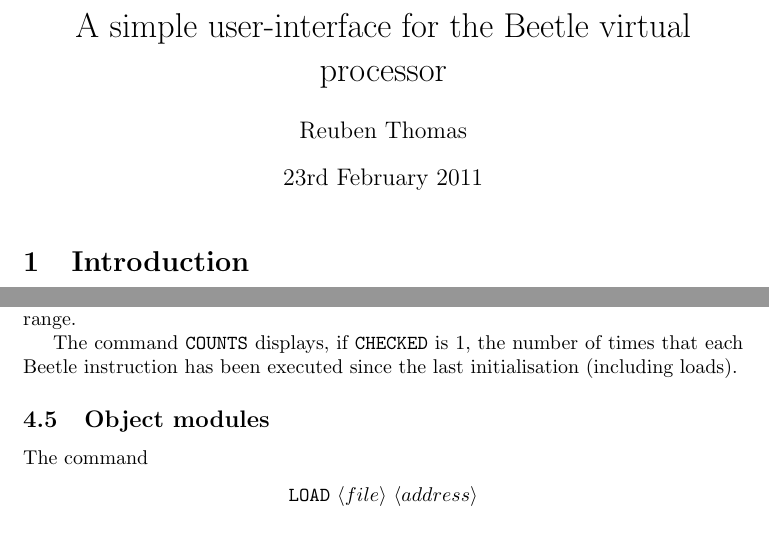
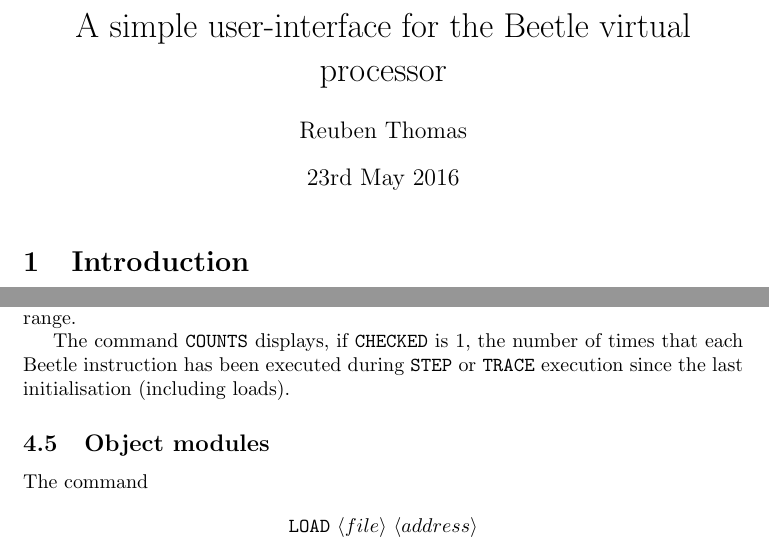
Before and after one commit to rrthomas/beetle, a LaTeX document (doc/uiface.tex): two parts of pages 1 and 4 of 5, joined at a grey line, cut so that both start at the same text. Compiled offline with pdfLaTeX.

Commit message:
uiface.tex: clarify operation of COUNTS debugger command

```diff
--- a/doc/uiface.tex
+++ b/doc/uiface.tex
@@ -32,7 +32,7 @@
 
 \title{A simple user-interface for the Beetle virtual processor}
 \author{Reuben Thomas}
-\date{23rd February 2011}
+\date{23rd May 2016}
 
 \begin{document}
 \maketitle
@@ -261,7 +261,7 @@ if the start address is less than or equal to the end address, or if either
 the address or number of bytes is not aligned or is out of range.
 
 The command {\tt COUNTS} displays, if {\tt CHECKED} is 1, the number of times
-that each Beetle instruction has been executed since the last initialisation
+that each Beetle instruction has been executed during {\tt STEP} or {\tt TRACE} execution since the last initialisation
 (including loads).
 
 \subsection{Object modules}
```
